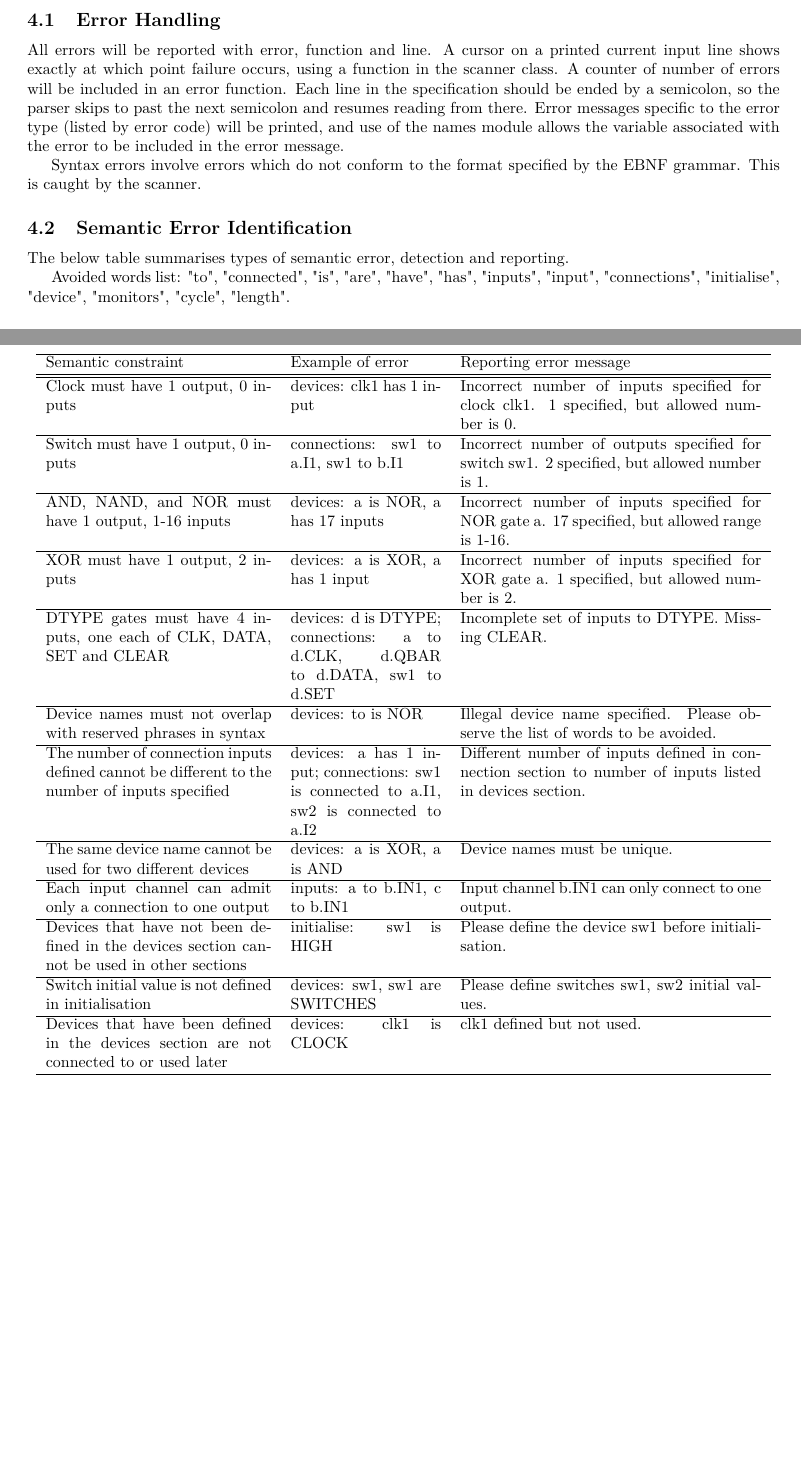
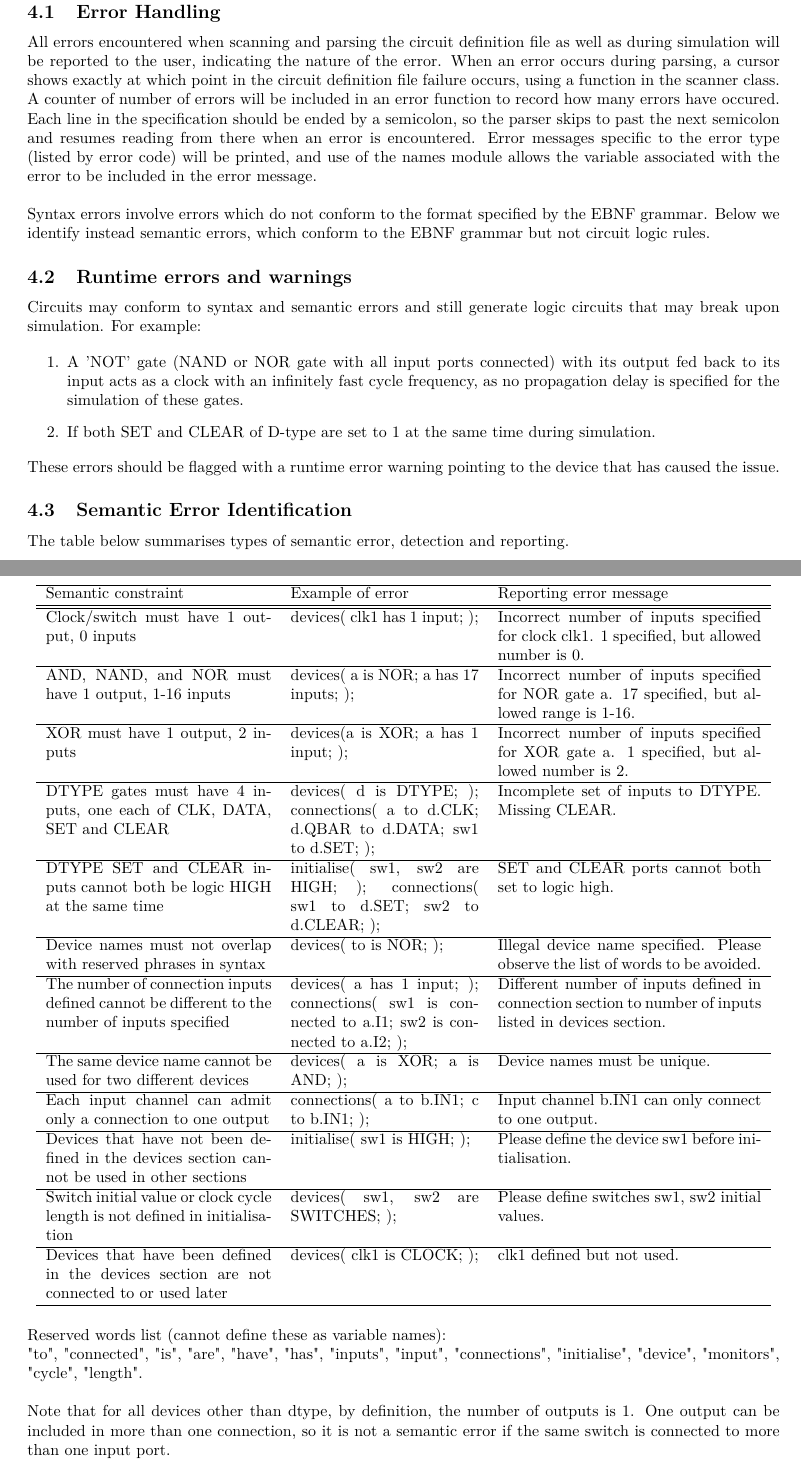
Before and after one commit to yichenhock/GF2, a LaTeX document (report/first_interim_report/first_interim_report.tex): two parts of pages 6 and 8 of 8 before the commit and two parts of pages 7 and 8 of 9 after it, joined at a grey line, cut so that both start at the same text, the shorter picture padded with empty space. The pictures show the PDF file report/first_interim_report/first_interim_report.pdf that the author committed with the source.

Commit message:
Finished First Interim Report

```diff
--- a/report/first_interim_report/first_interim_report.tex
+++ b/report/first_interim_report/first_interim_report.tex
@@ -294,49 +297,7 @@ We do not include comment syntax in EBNF as the scanner removes comments from in
 
 \section{Errors}
 \subsection{Error Handling}
-All errors will be reported with error, function and line. A cursor on a printed current input line shows exactly at which point failure occurs, using a function in the scanner class. A counter of number of errors will be included in an error function. Each line in the specification should be ended by a semicolon, so the parser skips to past the next semicolon and resumes reading from there. Error messages specific to the error type (listed by error code) will be printed, and use of the names module allows the variable associated with the error to be included in the error message.
+All errors encountered when scanning and parsing the circuit definition file as well as during simulation will be reported to the user, indicating the nature of the error. When an error occurs during parsing, a cursor shows exactly at which point in the circuit definition file failure occurs, using a function in the scanner class. A counter of number of errors will be included in an error function to record how many errors have occured. Each line in the specification should be ended by a semicolon, so the parser skips to past the next semicolon and resumes reading from there when an error is encountered. Error messages specific to the error type (listed by error code) will be printed, and use of the names module allows the variable associated with the error to be included in the error message.
 
+\noindent\\
 Syntax errors involve errors which do not conform to the format specified by the EBNF grammar. Below we identify instead semantic errors, which conform to the EBNF grammar but not circuit logic rules.
-
-\subsection{Semantic Error Identification}
-
-The below table summarises types of semantic error, detection and reporting.
-
-\begin{table*}[ht]
-\centering
-\caption{Semantic errors, .\label{table:rotor}}
-\vspace{\baselineskip}
-
-\begin{tabular}{p{0.3\linewidth}p{0.2\linewidth}p{0.4\linewidth}}
-\hline
-Semantic constraint & Example of error & Reporting error message\\ [0.1ex]
-\hline\hline
-
-Clock/switch must have 1 output, 0 inputs & devices: clk1 has 1 input & Incorrect number of inputs specified for clock clk1. 1 specified, but allowed number is 0.\\
-\hline
-AND, NAND, and NOR must have 1 output, 1-16 inputs & devices: a is NOR, a has 17 inputs & Incorrect number of inputs specified for NOR gate a. 17 specified, but allowed range is 1-16.\\
-\hline
-XOR must have 1 output, 2 inputs & devices: a is XOR, a has 1 input & Incorrect number of inputs specified for XOR gate a. 1 specified, but allowed number is 2.\\
-\hline
-DTYPE gates must have 4 inputs, one each of CLK, DATA, SET and CLEAR & devices: d is DTYPE; connections: a to d.CLK, d.QBAR to d.DATA, sw1 to d.SET & Incomplete set of inputs to DTYPE. Missing CLEAR.\\
-\hline
-Device names must not overlap with reserved phrases in syntax & devices: to is NOR & Illegal device name specified. Please observe the list of words to be avoided.\\
-\hline
-The number of connection inputs defined cannot be different to the number of inputs specified & devices: a has 1 input; connections: sw1 is connected to a.I1, sw2 is connected to a.I2 & Different number of inputs defined in connection section to number of inputs listed in devices section.\\
-\hline
-The same device name cannot be used for two different devices & devices: a is XOR, a is AND & Device names must be unique.\\
-\hline
-Each input channel can admit only a connection to one output & inputs: a to b.IN1, c to b.IN1 & Input channel b.IN1 can only connect to one output.\\
-\hline
-Devices that have not been defined in the devices section cannot be used in other sections & initialise: sw1 is HIGH & Please define the device sw1 before initialisation.\\
-\hline
-Switch initial value or clock cycle length is not defined in initialisation & devices: sw1, sw1 are SWITCHES & Please define switches sw1, sw2 initial values.\\
-\hline
-Devices that have been defined in the devices section are not connected to or used later & devices: clk1 is CLOCK & clk1 defined but not used.\\
-\hline
-Switches initialised in a way that breaks gate logic & devices: a is NOT; connections: sw1 to a, a to sw2; initialise: sw1 is HIGH, sw2 is HIGH & Please check switch initialisation for sw1. Initialisation does not conform to gate logic.\\
-\hline
-\end{tabular}
-\end{table*}
-
-Avoided words list: "to", "connected", "is", "are", "have", "has", "inputs", "input", "connections", "initialise", "device", "monitors", "cycle", "length".
@@ -347,3 +306,5 @@ Note that for all devices other than dtype, by definition, the number of outputs
 Circuits may conform to syntax and semantic errors and still generate logic circuits that may break upon simulation. For example:
 
 \begin{enumerate}
+    \item A 'NOT' gate (NAND or NOR gate with all input ports connected) with its output fed back to its input acts as a clock with an infinitely fast cycle frequency, as no propagation delay is specified for the simulation of these gates.
+    \item If both SET and CLEAR of D-type are set to 1 at the same time during simulation.
@@ -352,4 +311,5 @@ Circuits may conform to syntax and semantic errors and still generate logic circ
 \end{enumerate}
 
+\noindent
 These errors should be flagged with a runtime error warning pointing to the device that has caused the issue.
 
@@ -356 +319,49 @@ These errors should be flagged with a runtime error warning pointing to the devi
 \newpage
+
+\begin{table*}[ht]
+\centering
+\caption{List of Semantic Errors\label{table:rotor}}
+\vspace{\baselineskip}
+
+\begin{tabular}{p{0.3\linewidth}p{0.25\linewidth}p{0.35\linewidth}}
+\hline
+Semantic constraint & Example of error & Reporting error message\\ [0.1ex]
+\hline\hline
+
+Clock/switch must have 1 output, 0 inputs & devices( clk1 has 1 input; ); & Incorrect number of inputs specified for clock clk1. 1 specified, but allowed number is 0.\\
+\hline
+AND, NAND, and NOR must have 1 output, 1-16 inputs & devices( a is NOR; a has 17 inputs; ); & Incorrect number of inputs specified for NOR gate a. 17 specified, but allowed range is 1-16.\\
+\hline
+XOR must have 1 output, 2 inputs & devices(a  is XOR; a has 1 input; ); & Incorrect number of inputs specified for XOR gate a. 1 specified, but allowed number is 2.\\
+\hline
+DTYPE gates must have 4 inputs, one each of CLK, DATA, SET and CLEAR & devices( d is DTYPE; ); connections( a to d.CLK; d.QBAR to d.DATA; sw1 to d.SET; ); & Incomplete set of inputs to DTYPE. Missing CLEAR.\\
+\hline
+DTYPE SET and CLEAR inputs cannot both be logic HIGH at the same time & initialise( sw1, sw2 are HIGH; ); connections( sw1 to d.SET; sw2 to d.CLEAR; ); & SET and CLEAR ports cannot both set to logic high.\\
+\hline
+Device names must not overlap with reserved phrases in syntax & devices( to is NOR; );& Illegal device name specified. Please observe the list of words to be avoided.\\
+\hline
+The number of connection inputs defined cannot be different to the number of inputs specified & devices( a has 1 input; ); connections( sw1 is connected to a.I1; sw2 is connected to a.I2; ); & Different number of inputs defined in connection section to number of inputs listed in devices section.\\
+\hline
+The same device name cannot be used for two different devices & devices( a is XOR; a is AND; ); & Device names must be unique.\\
+\hline
+Each input channel can admit only a connection to one output & connections( a to b.IN1; c to b.IN1; ); & Input channel b.IN1 can only connect to one output.\\
+\hline
+Devices that have not been defined in the devices section cannot be used in other sections & initialise( sw1 is HIGH; ); & Please define the device sw1 before initialisation.\\
+\hline
+Switch initial value or clock cycle length is not defined in initialisation & devices( sw1, sw2 are SWITCHES; ); & Please define switches sw1, sw2 initial values.\\
+\hline
+Devices that have been defined in the devices section are not connected to or used later & devices( clk1 is CLOCK; ); & clk1 defined but not used.\\
+\hline
+\end{tabular}
+\end{table*}
+
+\noindent
+Reserved words list (cannot define these as variable names):\\
+"to", "connected", "is", "are", "have", "has", "inputs", "input", "connections", "initialise", "device", "monitors", "cycle", "length".
+
+\noindent\\
+Note that for all devices other than dtype, by definition, the number of outputs is 1. One output can be included in more than one connection, so it is not a semantic error if the same switch is connected to more than one input port.
+
+
+
+\newpage
```
Also changed, not shown: report/first_interim_report/first_interim_report.pdf, report/first_interim_report/first_interim_report.tex (81 more changed lines), 6 other files.
